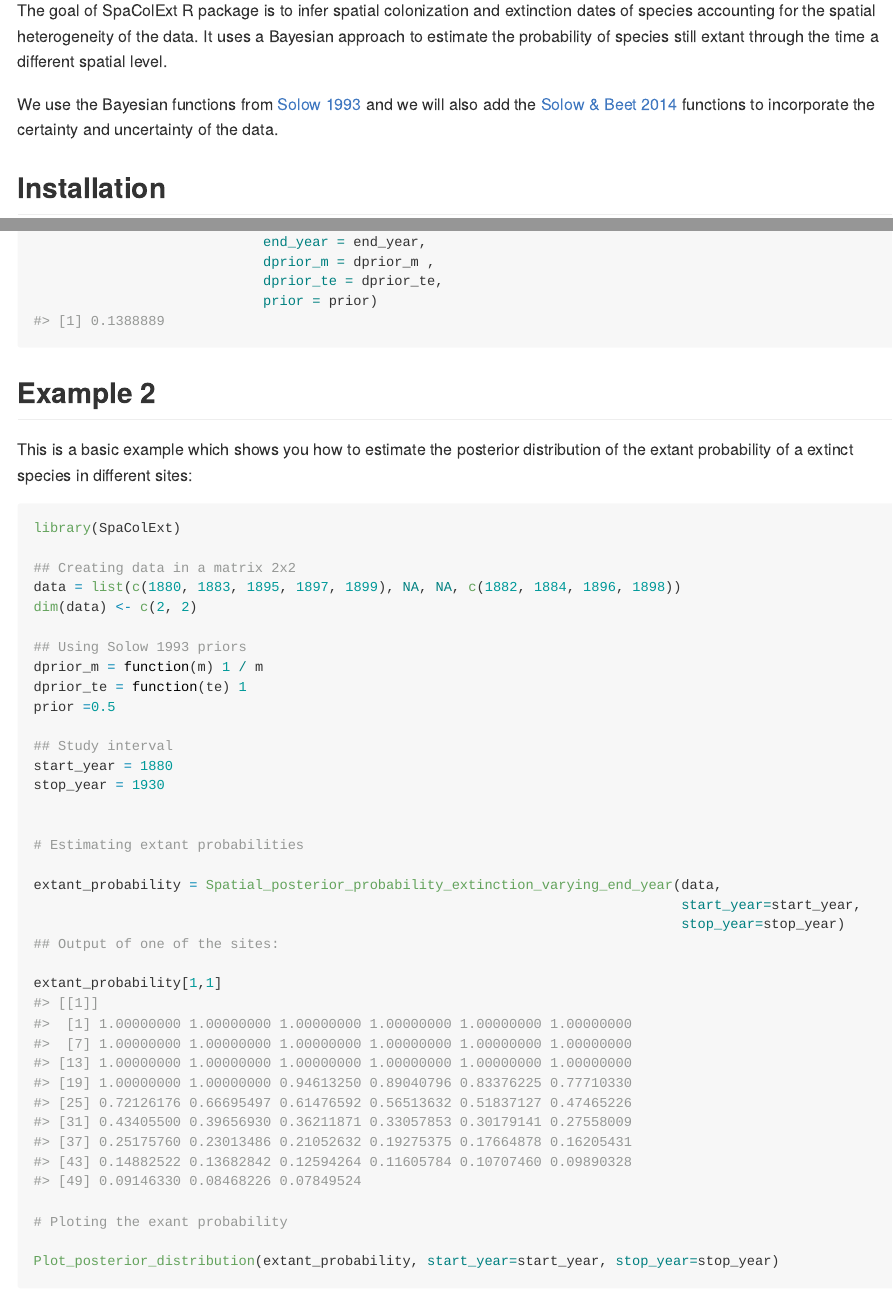
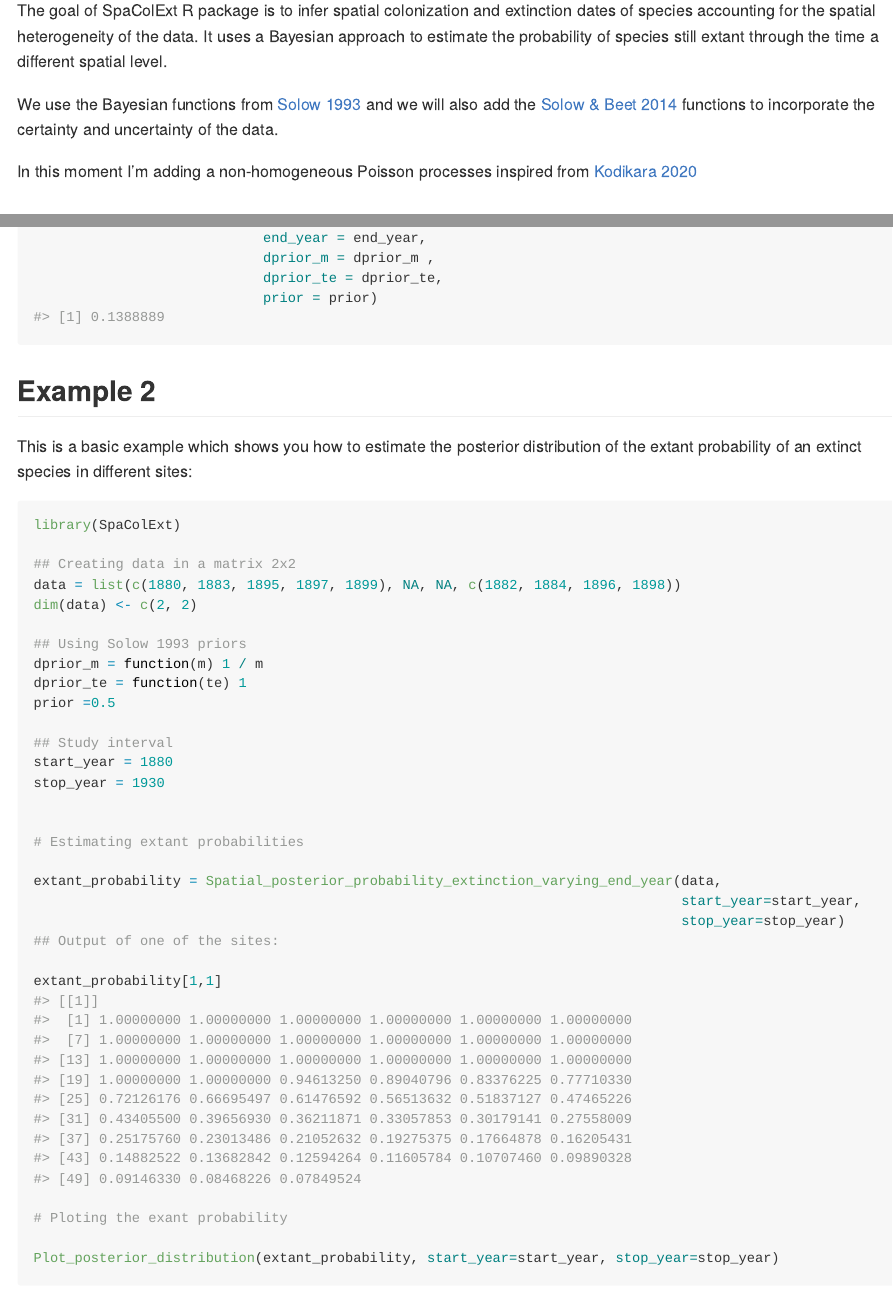
Before and after one commit to Clara-Casabona/SpaColExt, an R Markdown document (README.Rmd): the page in a window 1100 px wide, from 110 px down, and a second part further down, joined at a grey line. The pictures show the output file README.md that the author committed with the source, drawn offline in the style of GitHub; long lines of code are wrapped.

````diff
--- a/README.Rmd
+++ b/README.Rmd
@@ -22,6 +22,7 @@
 
 We use the Bayesian functions from [Solow 1993](https://www.jstor.org/stable/1940821?seq=1) and we will also add the  [Solow & Beet 2014](https://www.researchgate.net/publication/262387815_On_Uncertain_Sightings_and_Inference_about_Extinction) functions to incorporate the certainty and uncertainty of the data.
 
+In this moment I'm adding a non-homogeneous Poisson processes inspired from  [Kodikara 2020](https://besjournals.onlinelibrary.wiley.com/doi/abs/10.1111/2041-210X.13542)
 
 ## Installation
 
@@ -64,7 +65,7 @@
 
 ## Example 2
 
-This is a basic example which shows you how to estimate the posterior distribution of the extant probability of a extinct species in different sites:
+This is a basic example which shows you how to estimate the posterior distribution of the extant probability of an extinct species in different sites:
 
 ```{r example2}
 library(SpaColExt)
````
Also changed, not shown: README.md, README.Rmd (6 more changed lines).
